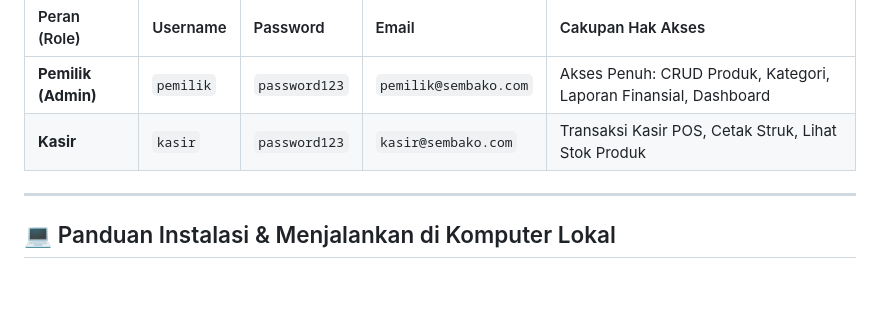
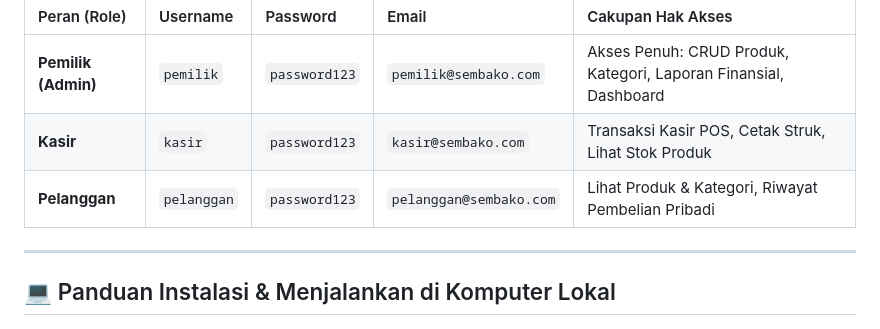
Before and after one commit to ichwanudin-SNG/toko-sembako-berkah, a Markdown page: README.md, the part around the change. Drawn GitHub-style; blank space fills up the shorter version.

Commit message:
Add customer role and credentials to README

```diff
--- a/README.md
+++ b/README.md
@@ -61,7 +61,7 @@ Setelah proses *seeding*, sistem telah menyediakan dua akun bawaan untuk penguji
 | :--- | :--- | :--- | :--- | :--- |
 | **Pemilik (Admin)** | `pemilik` | `password123` | `pemilik@sembako.com` | Akses Penuh: CRUD Produk, Kategori, Laporan Finansial, Dashboard |
 | **Kasir** | `kasir` | `password123` | `kasir@sembako.com` | Transaksi Kasir POS, Cetak Struk, Lihat Stok Produk |
-
+| **Pelanggan** | `pelanggan` | `password123` | `pelanggan@sembako.com` | Lihat Produk & Kategori, Riwayat Pembelian Pribadi |
 ---
 
 ## 💻 Panduan Instalasi & Menjalankan di Komputer Lokal
```
